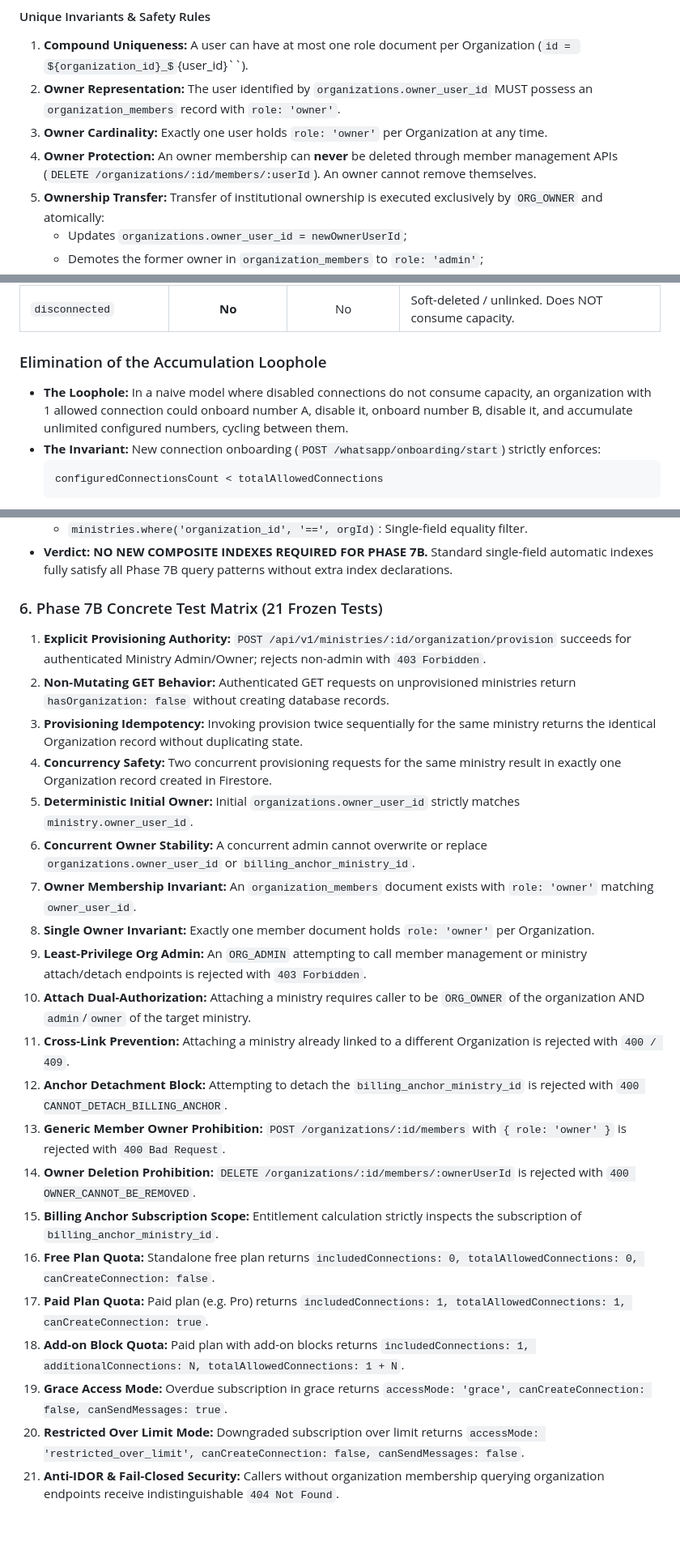
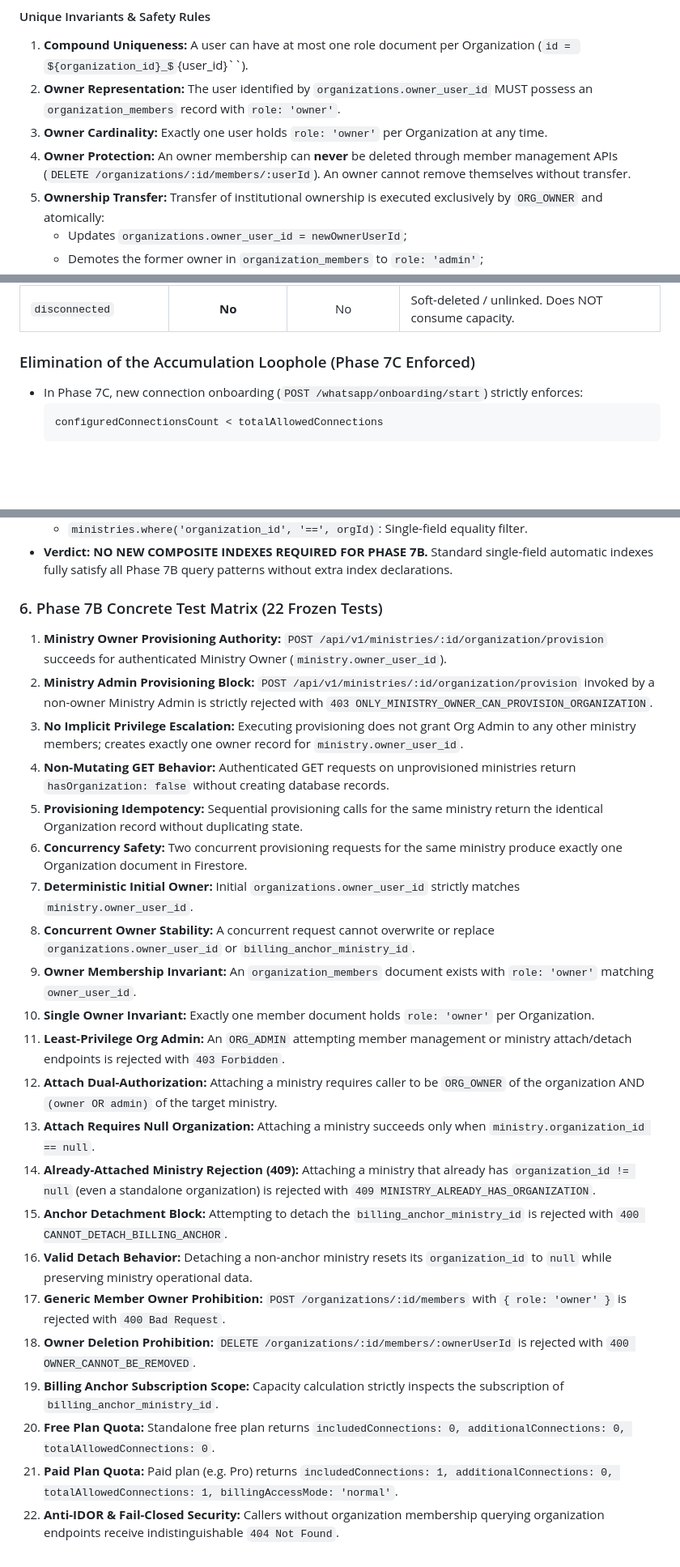
Before and after one commit to henriquecesarth/praise-app, a Markdown page: docs/architecture/whatsapp-integration-architecture.md, 3 parts joined by grey strips. Shown at 81% size. Drawn GitHub-style; some formulas as TeX source; blank space fills up the shorter version.

````diff
--- a/docs/architecture/whatsapp-integration-architecture.md
+++ b/docs/architecture/whatsapp-integration-architecture.md
@@ -81,7 +81,7 @@ export interface OrganizationMemberRecord {
 1. **Compound Uniqueness:** A user can have at most one role document per Organization (`id = `${organization_id}_${user_id}``).
 2. **Owner Representation:** The user identified by `organizations.owner_user_id` MUST possess an `organization_members` record with `role: 'owner'`.
 3. **Owner Cardinality:** Exactly one user holds `role: 'owner'` per Organization at any time.
-4. **Owner Protection:** An owner membership can **never** be deleted through member management APIs (`DELETE /organizations/:id/members/:userId`). An owner cannot remove themselves.
+4. **Owner Protection:** An owner membership can **never** be deleted through member management APIs (`DELETE /organizations/:id/members/:userId`). An owner cannot remove themselves without transfer.
 5. **Ownership Transfer:** Transfer of institutional ownership is executed exclusively by `ORG_OWNER` and atomically:
    - Updates `organizations.owner_user_id = newOwnerUserId`;
    - Demotes the former owner in `organization_members` to `role: 'admin'`;
@@ -271,9 +281,8 @@ When commercial capacity drops below configured connections (e.g., plan downgrad
 | `disabled_over_limit` | **Yes** | No | Preserved record from a prior over-limit event. Still occupies a slot. |
 | `disconnected` | **No** | No | Soft-deleted / unlinked. Does NOT consume capacity. |
 
-### Elimination of the Accumulation Loophole
-- **The Loophole:** In a naive model where disabled connections do not consume capacity, an organization with 1 allowed connection could onboard number A, disable it, onboard number B, disable it, and accumulate unlimited configured numbers, cycling between them.
-- **The Invariant:** New connection onboarding (`POST /whatsapp/onboarding/start`) strictly enforces:
+### Elimination of the Accumulation Loophole (Phase 7C Enforced)
+- In Phase 7C, new connection onboarding (`POST /whatsapp/onboarding/start`) strictly enforces:
   ```text
   configuredConnectionsCount < totalAllowedConnections
   ```
@@ -562,25 +573,26 @@ The following technical specification defines the exact scope for **Phase 7B (Or
   - `ministries.where('organization_id', '==', orgId)`: Single-field equality filter.
 - **Verdict:** **NO NEW COMPOSITE INDEXES REQUIRED FOR PHASE 7B.** Standard single-field automatic indexes fully satisfy all Phase 7B query patterns without extra index declarations.
 
-### 6. Phase 7B Concrete Test Matrix (21 Frozen Tests)
-1. **Explicit Provisioning Authority:** `POST /api/v1/ministries/:id/organization/provision` succeeds for authenticated Ministry Admin/Owner; rejects non-admin with `403 Forbidden`.
-2. **Non-Mutating GET Behavior:** Authenticated GET requests on unprovisioned ministries return `hasOrganization: false` without creating database records.
-3. **Provisioning Idempotency:** Invoking provision twice sequentially for the same ministry returns the identical Organization record without duplicating state.
-4. **Concurrency Safety:** Two concurrent provisioning requests for the same ministry result in exactly one Organization record created in Firestore.
-5. **Deterministic Initial Owner:** Initial `organizations.owner_user_id` strictly matches `ministry.owner_user_id`.
-6. **Concurrent Owner Stability:** A concurrent admin cannot overwrite or replace `organizations.owner_user_id` or `billing_anchor_ministry_id`.
-7. **Owner Membership Invariant:** An `organization_members` document exists with `role: 'owner'` matching `owner_user_id`.
-8. **Single Owner Invariant:** Exactly one member document holds `role: 'owner'` per Organization.
-9. **Least-Privilege Org Admin:** An `ORG_ADMIN` attempting to call member management or ministry attach/detach endpoints is rejected with `403 Forbidden`.
-10. **Attach Dual-Authorization:** Attaching a ministry requires caller to be `ORG_OWNER` of the organization AND `admin`/`owner` of the target ministry.
-11. **Cross-Link Prevention:** Attaching a ministry already linked to a different Organization is rejected with `400 / 409`.
-12. **Anchor Detachment Block:** Attempting to detach the `billing_anchor_ministry_id` is rejected with `400 CANNOT_DETACH_BILLING_ANCHOR`.
-13. **Generic Member Owner Prohibition:** `POST /organizations/:id/members` with `{ role: 'owner' }` is rejected with `400 Bad Request`.
-14. **Owner Deletion Prohibition:** `DELETE /organizations/:id/members/:ownerUserId` is rejected with `400 OWNER_CANNOT_BE_REMOVED`.
-15. **Billing Anchor Subscription Scope:** Entitlement calculation strictly inspects the subscription of `billing_anchor_ministry_id`.
-16. **Free Plan Quota:** Standalone free plan returns `includedConnections: 0, totalAllowedConnections: 0, canCreateConnection: false`.
-17. **Paid Plan Quota:** Paid plan (e.g. Pro) returns `includedConnections: 1, totalAllowedConnections: 1, canCreateConnection: true`.
-18. **Add-on Block Quota:** Paid plan with add-on blocks returns `includedConnections: 1, additionalConnections: N, totalAllowedConnections: 1 + N`.
-19. **Grace Access Mode:** Overdue subscription in grace returns `accessMode: 'grace', canCreateConnection: false, canSendMessages: true`.
-20. **Restricted Over Limit Mode:** Downgraded subscription over limit returns `accessMode: 'restricted_over_limit', canCreateConnection: false, canSendMessages: false`.
-21. **Anti-IDOR & Fail-Closed Security:** Callers without organization membership querying organization endpoints receive indistinguishable `404 Not Found`.
+### 6. Phase 7B Concrete Test Matrix (22 Frozen Tests)
+1. **Ministry Owner Provisioning Authority:** `POST /api/v1/ministries/:id/organization/provision` succeeds for authenticated Ministry Owner (`ministry.owner_user_id`).
+2. **Ministry Admin Provisioning Block:** `POST /api/v1/ministries/:id/organization/provision` invoked by a non-owner Ministry Admin is strictly rejected with `403 ONLY_MINISTRY_OWNER_CAN_PROVISION_ORGANIZATION`.
+3. **No Implicit Privilege Escalation:** Executing provisioning does not grant Org Admin to any other ministry members; creates exactly one owner record for `ministry.owner_user_id`.
+4. **Non-Mutating GET Behavior:** Authenticated GET requests on unprovisioned ministries return `hasOrganization: false` without creating database records.
+5. **Provisioning Idempotency:** Sequential provisioning calls for the same ministry return the identical Organization record without duplicating state.
+6. **Concurrency Safety:** Two concurrent provisioning requests for the same ministry produce exactly one Organization document in Firestore.
+7. **Deterministic Initial Owner:** Initial `organizations.owner_user_id` strictly matches `ministry.owner_user_id`.
+8. **Concurrent Owner Stability:** A concurrent request cannot overwrite or replace `organizations.owner_user_id` or `billing_anchor_ministry_id`.
+9. **Owner Membership Invariant:** An `organization_members` document exists with `role: 'owner'` matching `owner_user_id`.
+10. **Single Owner Invariant:** Exactly one member document holds `role: 'owner'` per Organization.
+11. **Least-Privilege Org Admin:** An `ORG_ADMIN` attempting member management or ministry attach/detach endpoints is rejected with `403 Forbidden`.
+12. **Attach Dual-Authorization:** Attaching a ministry requires caller to be `ORG_OWNER` of the organization AND `(owner OR admin)` of the target ministry.
+13. **Attach Requires Null Organization:** Attaching a ministry succeeds only when `ministry.organization_id == null`.
+14. **Already-Attached Ministry Rejection (409):** Attaching a ministry that already has `organization_id != null` (even a standalone organization) is rejected with `409 MINISTRY_ALREADY_HAS_ORGANIZATION`.
+15. **Anchor Detachment Block:** Attempting to detach the `billing_anchor_ministry_id` is rejected with `400 CANNOT_DETACH_BILLING_ANCHOR`.
+16. **Valid Detach Behavior:** Detaching a non-anchor ministry resets its `organization_id` to `null` while preserving ministry operational data.
+17. **Generic Member Owner Prohibition:** `POST /organizations/:id/members` with `{ role: 'owner' }` is rejected with `400 Bad Request`.
+18. **Owner Deletion Prohibition:** `DELETE /organizations/:id/members/:ownerUserId` is rejected with `400 OWNER_CANNOT_BE_REMOVED`.
+19. **Billing Anchor Subscription Scope:** Capacity calculation strictly inspects the subscription of `billing_anchor_ministry_id`.
+20. **Free Plan Quota:** Standalone free plan returns `includedConnections: 0, additionalConnections: 0, totalAllowedConnections: 0`.
+21. **Paid Plan Quota:** Paid plan (e.g. Pro) returns `includedConnections: 1, additionalConnections: 0, totalAllowedConnections: 1, billingAccessMode: 'normal'`.
+22. **Anti-IDOR & Fail-Closed Security:** Callers without organization membership querying organization endpoints receive indistinguishable `404 Not Found`.
````
Also changed, not shown: other parts of docs/architecture/whatsapp-integration-architecture.md (+98 -86 lines).
